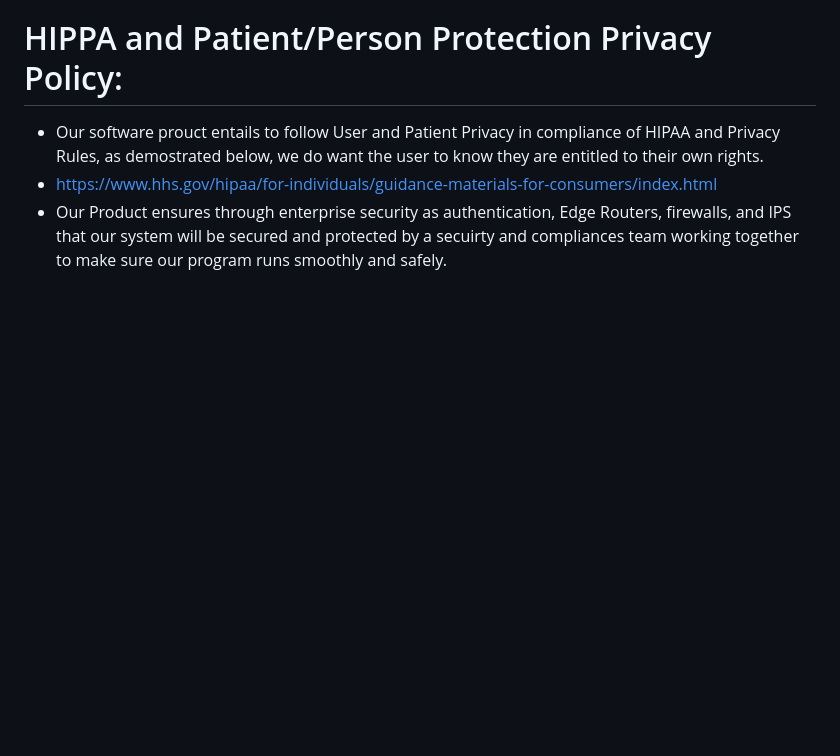
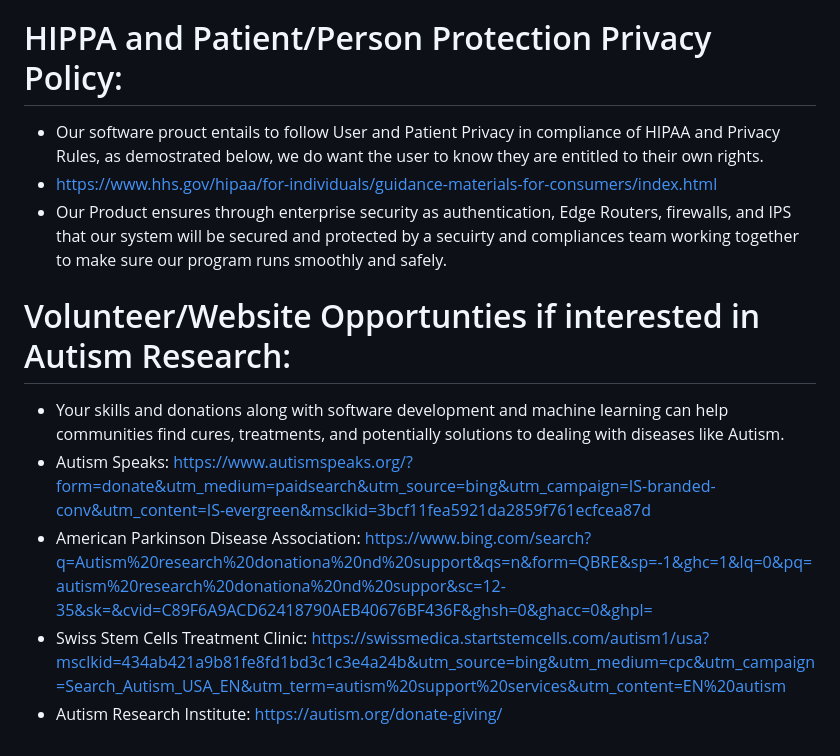
Before and after one commit to DeveloperJuanR/Autism_Prediction-, a Markdown page: README.md, the part around one of its changes. Drawn GitHub-style; blank space fills up the shorter version.

```diff
--- a/README.md
+++ b/README.md
@@ -88,3 +89,11 @@
 - Our software prouct entails to follow User and Patient Privacy in compliance of HIPAA and Privacy Rules, as demostrated below, we do want the user to know they are entitled to their own rights.
 - https://www.hhs.gov/hipaa/for-individuals/guidance-materials-for-consumers/index.html
 - Our Product ensures through enterprise security as authentication, Edge Routers, firewalls, and IPS that our system will be secured and protected by a secuirty and compliances team working together to make sure our program runs smoothly and safely.
+
+
+# Volunteer/Website Opportunties if interested in Autism Research:
+- Your skills and donations along with software development and machine learning can help communities find cures, treatments, and potentially solutions to dealing with diseases like Autism.
+- Autism Speaks: https://www.autismspeaks.org/?form=donate&utm_medium=paidsearch&utm_source=bing&utm_campaign=IS-branded-conv&utm_content=IS-evergreen&msclkid=3bcf11fea5921da2859f761ecfcea87d
+- American Parkinson Disease Association: https://www.bing.com/search?q=Autism%20research%20donationa%20nd%20support&qs=n&form=QBRE&sp=-1&ghc=1&lq=0&pq=autism%20research%20donationa%20nd%20suppor&sc=12-35&sk=&cvid=C89F6A9ACD62418790AEB40676BF436F&ghsh=0&ghacc=0&ghpl=
+- Swiss Stem Cells Treatment Clinic: https://swissmedica.startstemcells.com/autism1/usa?msclkid=434ab421a9b81fe8fd1bd3c1c3e4a24b&utm_source=bing&utm_medium=cpc&utm_campaign=Search_Autism_USA_EN&utm_term=autism%20support%20services&utm_content=EN%20autism
+- Autism Research Institute: https://autism.org/donate-giving/
```
Also changed, not shown: other parts of README.md (+1 -0 lines).
